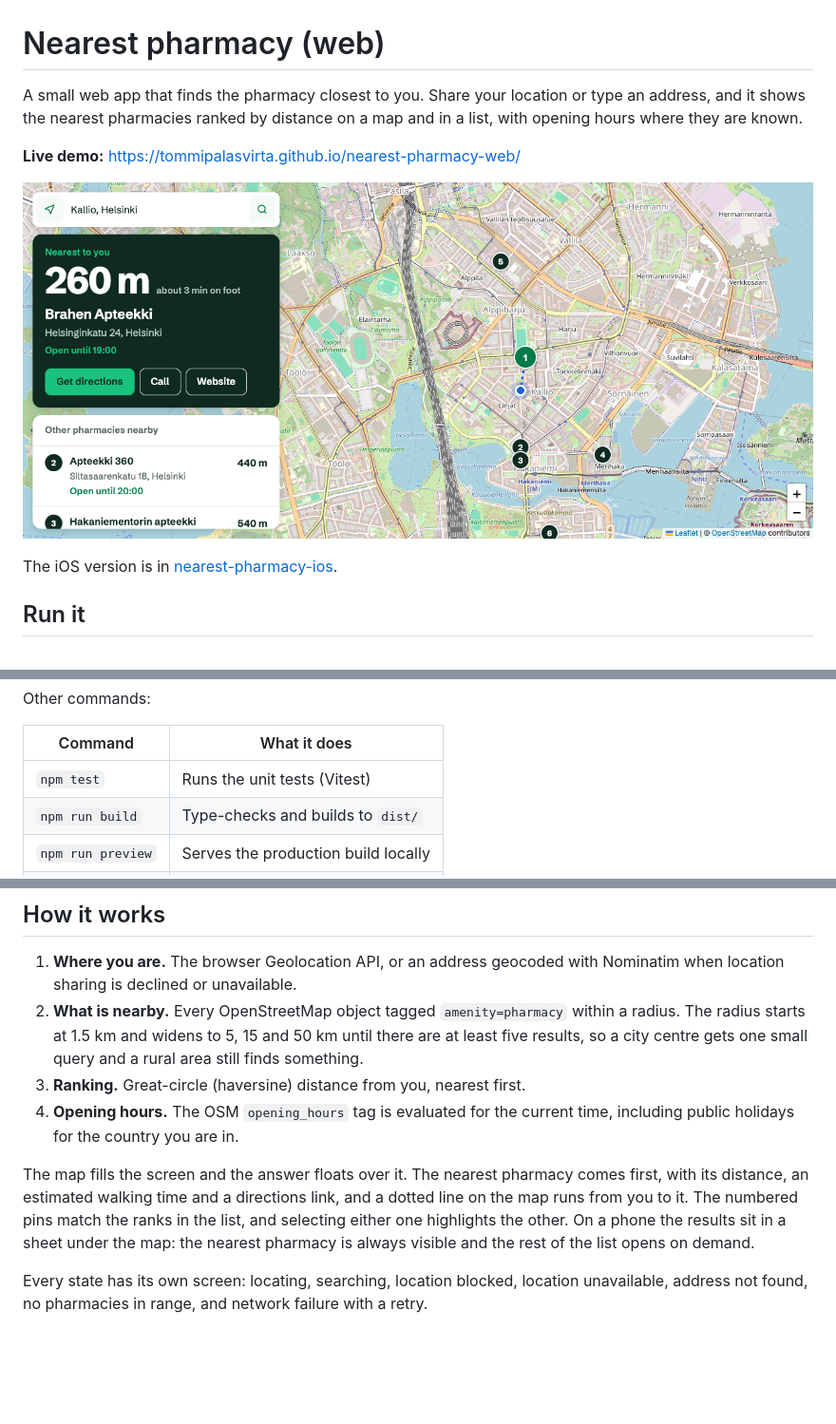
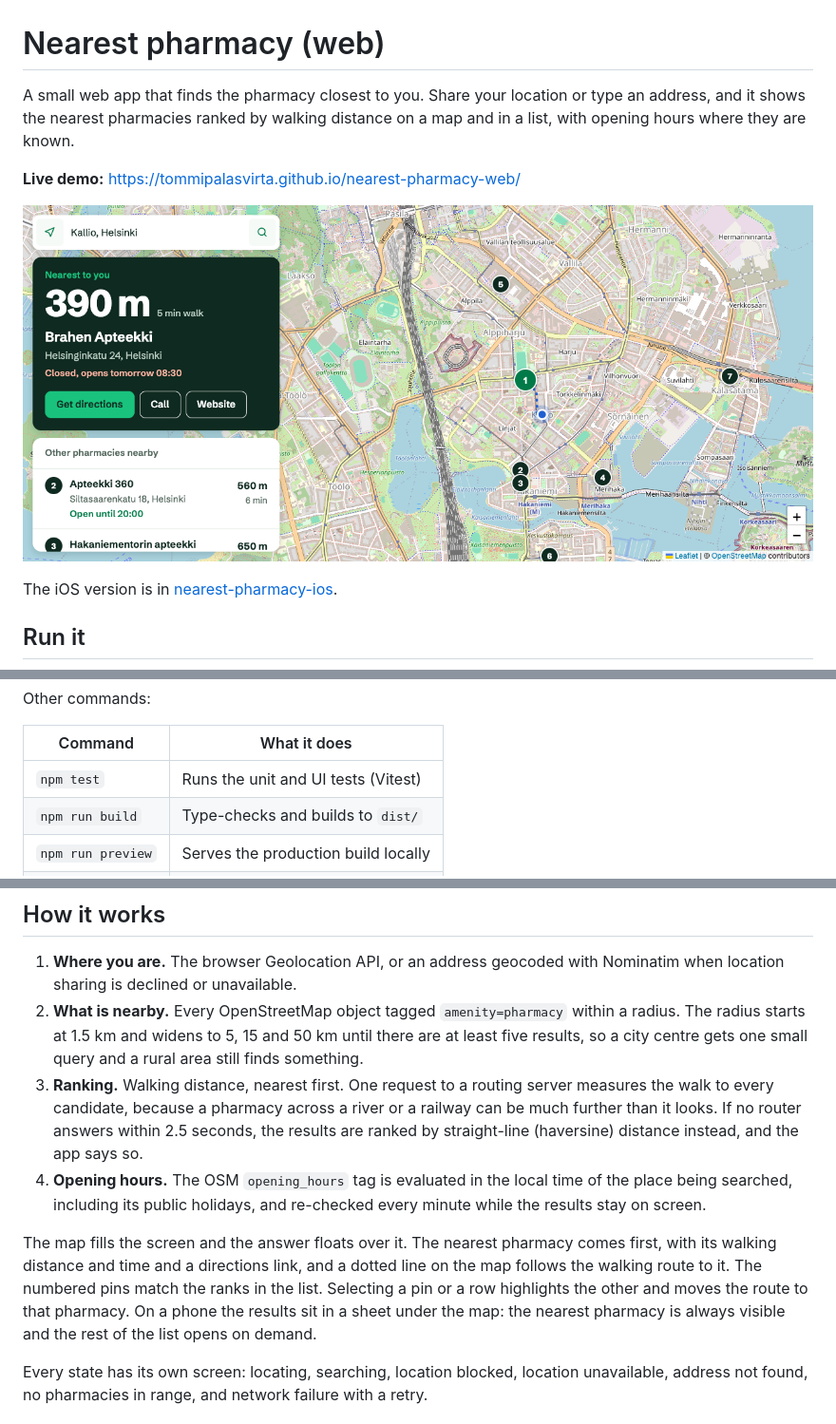
Before and after one commit to tommipalasvirta/nearest-pharmacy-web, a Markdown page: README.md, 3 parts joined by grey strips. Shown at 95% size. Drawn GitHub-style; pictures changed too: docs/screenshot.png; blank space fills up the shorter version.

Commit message:
Update README for walking routes and local-time opening hours
Co-Authored-By: Claude Fable 5.2 <noreply@anthropic.com>

```diff
--- a/README.md
+++ b/README.md
@@ -1,8 +1,8 @@
 # Nearest pharmacy (web)
 
 A small web app that finds the pharmacy closest to you. Share your location or type
-an address, and it shows the nearest pharmacies ranked by distance on a map and in a
-list, with opening hours where they are known.
+an address, and it shows the nearest pharmacies ranked by walking distance on a map
+and in a list, with opening hours where they are known.
 
 **Live demo:** https://tommipalasvirta.github.io/nearest-pharmacy-web/
 
@@ -34,7 +34,7 @@ Other commands:
 
 | Command | What it does |
 | --- | --- |
-| `npm test` | Runs the unit tests (Vitest) |
+| `npm test` | Runs the unit and UI tests (Vitest) |
 | `npm run build` | Type-checks and builds to `dist/` |
 | `npm run preview` | Serves the production build locally |
 | `npm run lint` | Lints with oxlint |
@@ -47,14 +47,20 @@ Other commands:
    radius. The radius starts at 1.5 km and widens to 5, 15 and 50 km until there are
    at least five results, so a city centre gets one small query and a rural area
    still finds something.
-3. **Ranking.** Great-circle (haversine) distance from you, nearest first.
-4. **Opening hours.** The OSM `opening_hours` tag is evaluated for the current time,
-   including public holidays for the country you are in.
+3. **Ranking.** Walking distance, nearest first. One request to a routing server
+   measures the walk to every candidate, because a pharmacy across a river or a
+   railway can be much further than it looks. If no router answers within
+   2.5 seconds, the results are ranked by straight-line (haversine) distance
+   instead, and the app says so.
+4. **Opening hours.** The OSM `opening_hours` tag is evaluated in the local time of
+   the place being searched, including its public holidays, and re-checked every
+   minute while the results stay on screen.
 
 The map fills the screen and the answer floats over it. The nearest pharmacy comes
-first, with its distance, an estimated walking time and a directions link, and a
-dotted line on the map runs from you to it. The numbered pins match the ranks in the
-list, and selecting either one highlights the other. On a phone the results sit in a
+first, with its walking distance and time and a directions link, and a dotted line
+on the map follows the walking route to it. The numbered pins match the ranks in the
+list. Selecting a pin or a row highlights the other and moves the route to that
+pharmacy. On a phone the results sit in a
 sheet under the map: the nearest pharmacy is always visible and the rest of the list
 opens on demand.
 
```
Also changed, not shown: other parts of README.md (+32 -14 lines).
